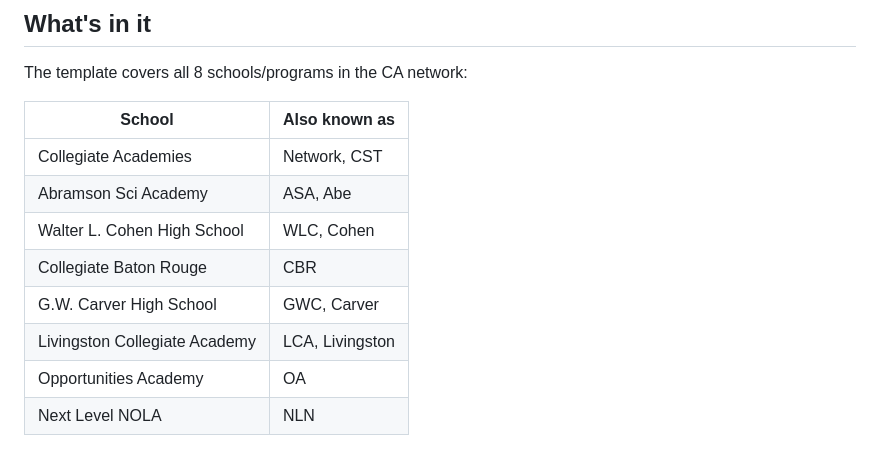
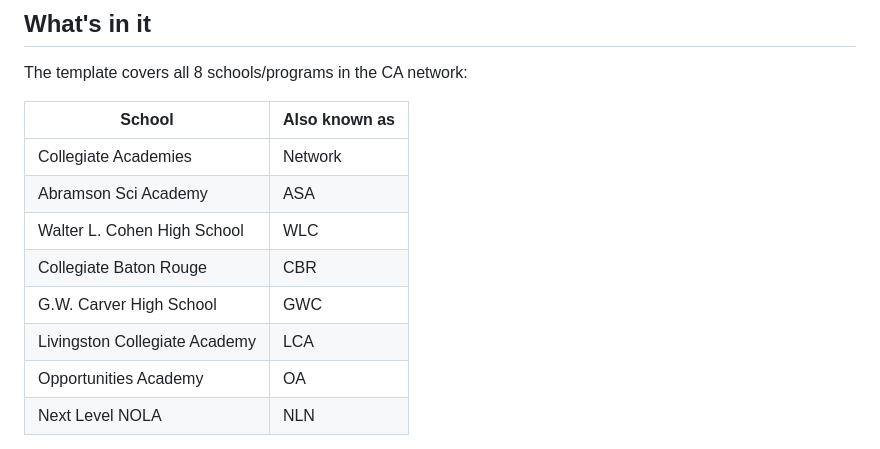
Before and after one commit to Collegiate-Academies/ca-brand-template, a Markdown page: README.md, the part around the change. Drawn GitHub-style.

```diff
--- a/README.md
+++ b/README.md
@@ -12,12 +12,12 @@ The template covers all 8 schools/programs in the CA network:
 
 | School | Also known as |
 |---|---|
-| Collegiate Academies | Network, CST |
-| Abramson Sci Academy | ASA, Abe |
-| Walter L. Cohen High School | WLC, Cohen |
+| Collegiate Academies | Network |
+| Abramson Sci Academy | ASA |
+| Walter L. Cohen High School | WLC |
 | Collegiate Baton Rouge | CBR |
-| G.W. Carver High School | GWC, Carver |
-| Livingston Collegiate Academy | LCA, Livingston |
+| G.W. Carver High School | GWC |
+| Livingston Collegiate Academy | LCA |
 | Opportunities Academy | OA |
 | Next Level NOLA | NLN |
 
```
